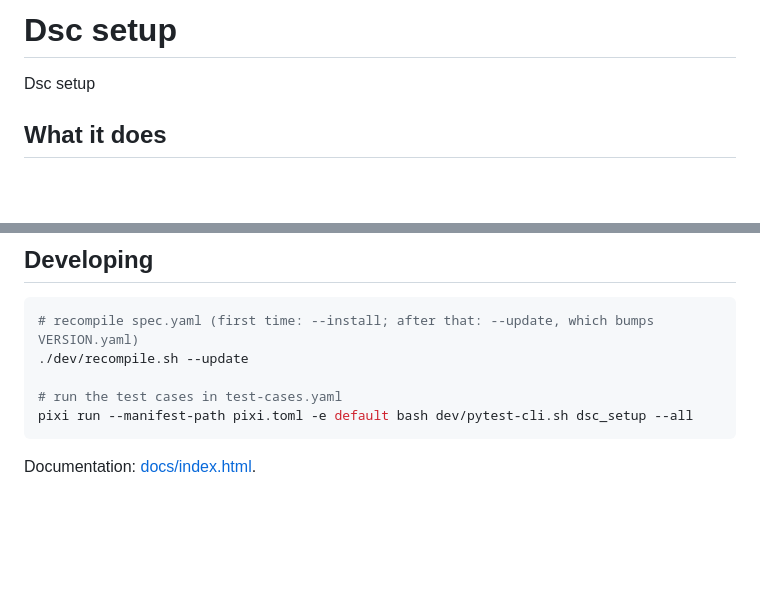
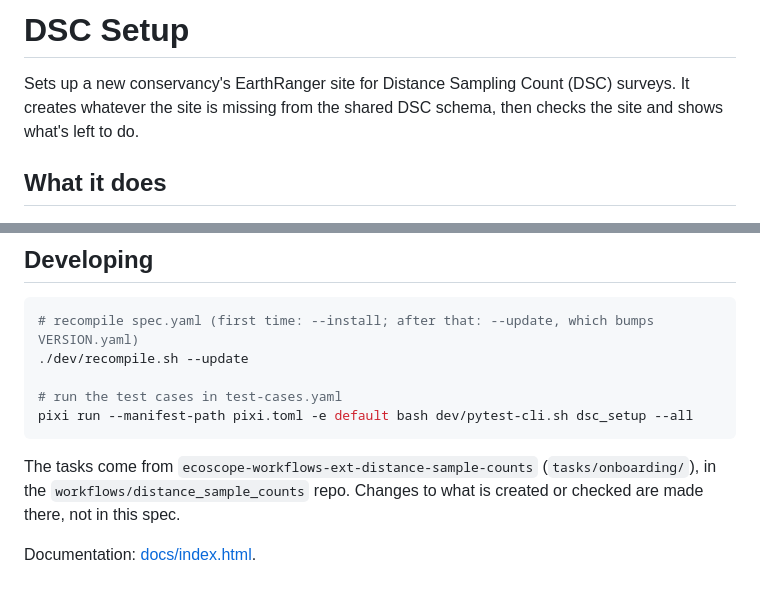
Before and after one commit to wildlife-dynamics/dsc-onboarding, a Markdown page: README.md, 2 parts joined by grey strips. Rendered like a GitHub page; blank space fills up the shorter version.

````diff
--- a/README.md
+++ b/README.md
@@ -1,6 +1,7 @@
-# Dsc setup
+# DSC Setup
 
-Dsc setup
+Sets up a new conservancy's EarthRanger site for Distance Sampling Count (DSC) surveys. It creates whatever the site
+is missing from the shared DSC schema, then checks the site and shows what's left to do.
 
 ## What it does
 
@@ -91,4 +104,7 @@ You'll be prompted to fill in the following parameters before running.
 pixi run --manifest-path pixi.toml -e default bash dev/pytest-cli.sh dsc_setup --all
 ```
 
+The tasks come from `ecoscope-workflows-ext-distance-sample-counts` (`tasks/onboarding/`), in the
+`workflows/distance_sample_counts` repo. Changes to what is created or checked are made there, not in this spec.
+
 Documentation: [docs/index.html](docs/index.html).
````
Also changed, not shown: other parts of README.md (+60 -48 lines), ecoscope-workflows-dsc-setup-workflow/README.md (+5 -5 lines), ecoscope-workflows-dsc-setup-workflow/graph.png, 14 other files.
